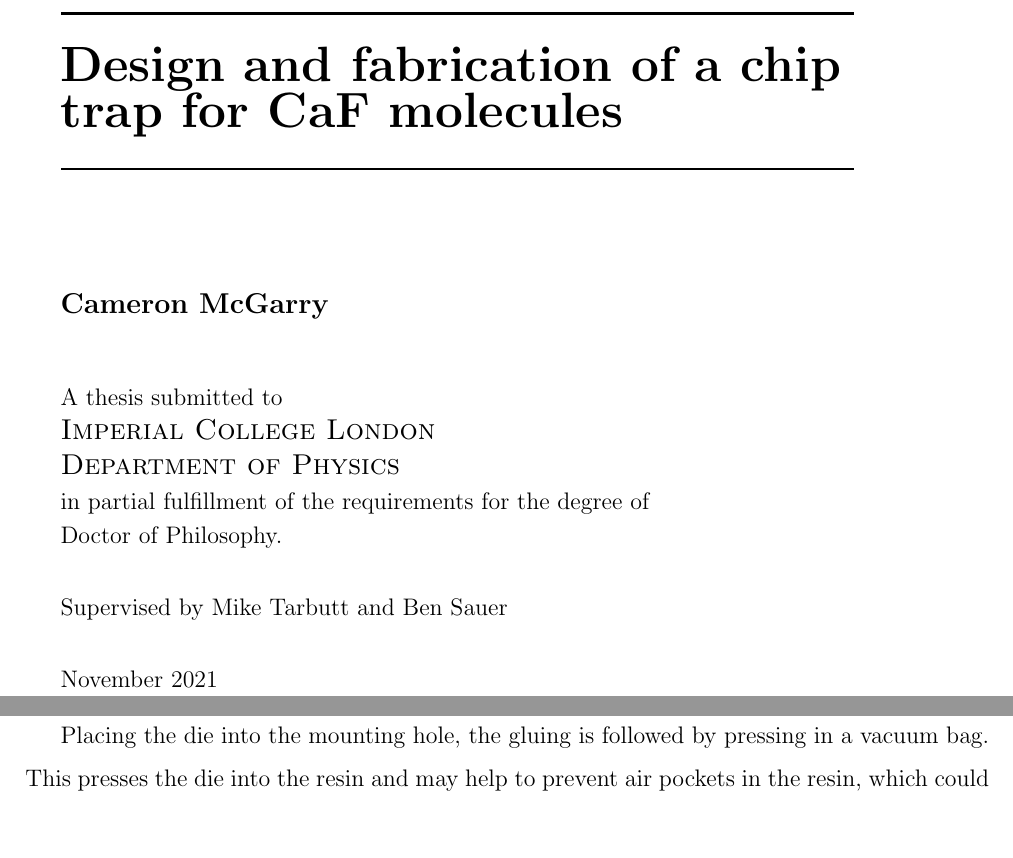
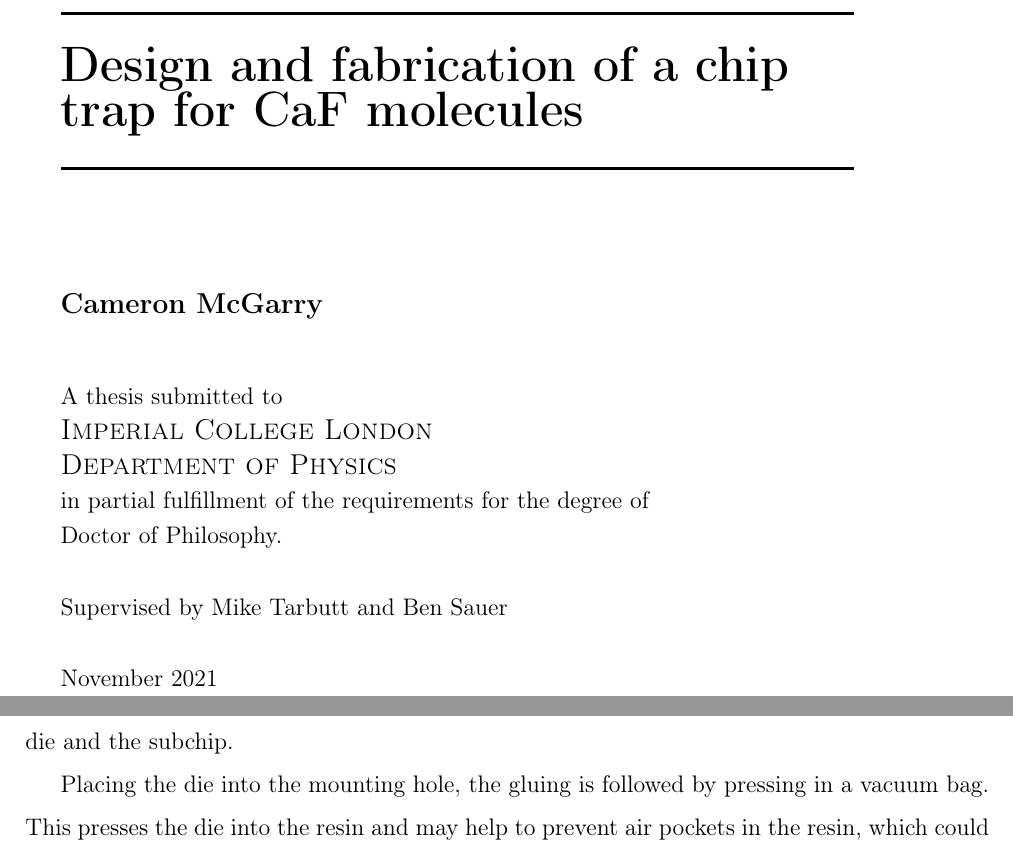
Before and after one commit to mcgarc/PhDWrite, a LaTeX thesis (main.tex): two parts of pages 1 and 69 of 85, joined at a grey line, cut so that both start at the same text. Compiled offline with pdfLaTeX.

Commit message:
Re-added fontenc for \k cmd in bib

```diff
--- a/main.tex
+++ b/main.tex
@@ -46,6 +46,7 @@
 \usepackage{enumitem} % Originally to resume list
 \usepackage{overpic} % Superimpose text on images
 \usepackage{datetime} % For custom dates
+\usepackage[T1]{fontenc} % Some fonts in some bibs...
 
 % --- Custom colors ---
 \usepackage[dvipsnames]{xcolor}
```
